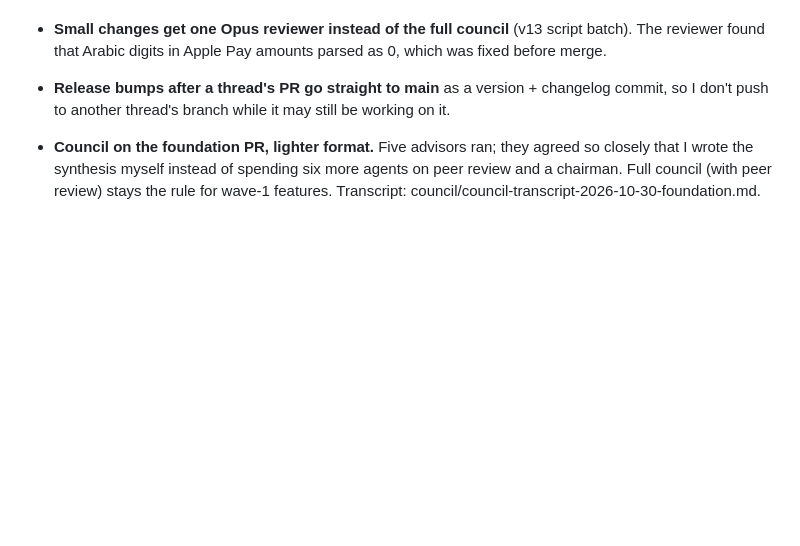
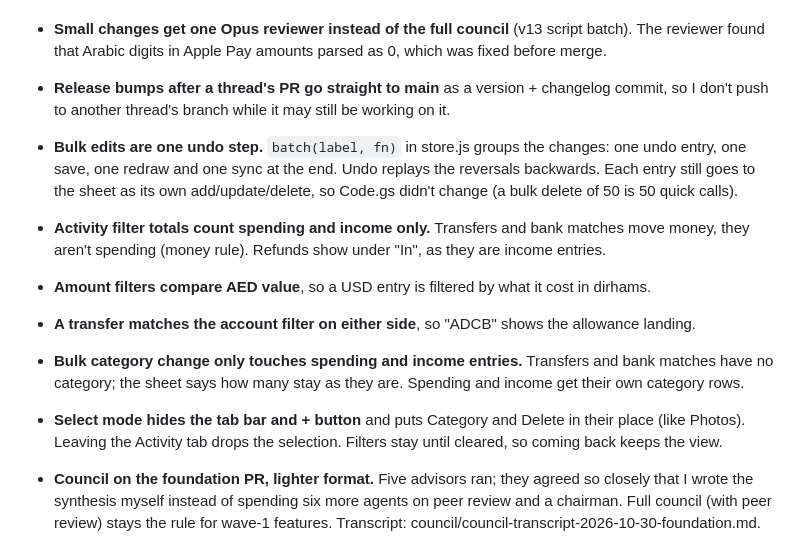
Before and after one commit to Bu9abi-dev/spendings, a Markdown page: DECISIONS.md, the part around the change. Drawn GitHub-style; blank space fills up the shorter version.

Commit message:
Notes and decisions for Activity filters and bulk edit
Co-Authored-By: Claude Opus 5.5 <noreply@anthropic.com>
Claude-Session: https://claude.ai/code/session_017jVfyRcwfrcjnefPrPaV4X

```diff
--- a/DECISIONS.md
+++ b/DECISIONS.md
@@ -12,6 +12,18 @@ Choices made while running the app on my own, newest first, with the reason for
   that Arabic digits in Apple Pay amounts parsed as 0, which was fixed before merge.
 - **Release bumps after a thread's PR go straight to main** as a version + changelog commit, so I don't push to
   another thread's branch while it may still be working on it.
+
+- **Bulk edits are one undo step.** `batch(label, fn)` in store.js groups the changes: one undo entry, one
+  save, one redraw and one sync at the end. Undo replays the reversals backwards. Each entry still goes to
+  the sheet as its own add/update/delete, so Code.gs didn't change (a bulk delete of 50 is 50 quick calls).
+- **Activity filter totals count spending and income only.** Transfers and bank matches move money, they
+  aren't spending (money rule). Refunds show under "In", as they are income entries.
+- **Amount filters compare AED value**, so a USD entry is filtered by what it cost in dirhams.
+- **A transfer matches the account filter on either side**, so "ADCB" shows the allowance landing.
+- **Bulk category change only touches spending and income entries.** Transfers and bank matches have no
+  category; the sheet says how many stay as they are. Spending and income get their own category rows.
+- **Select mode hides the tab bar and + button** and puts Category and Delete in their place (like Photos).
+  Leaving the Activity tab drops the selection. Filters stay until cleared, so coming back keeps the view.
 
 - **Council on the foundation PR, lighter format.** Five advisors ran; they agreed so closely that I wrote the
   synthesis myself instead of spending six more agents on peer review and a chairman. Full council (with
```
Also changed, not shown: NOTES.md (+2 -1 lines).
